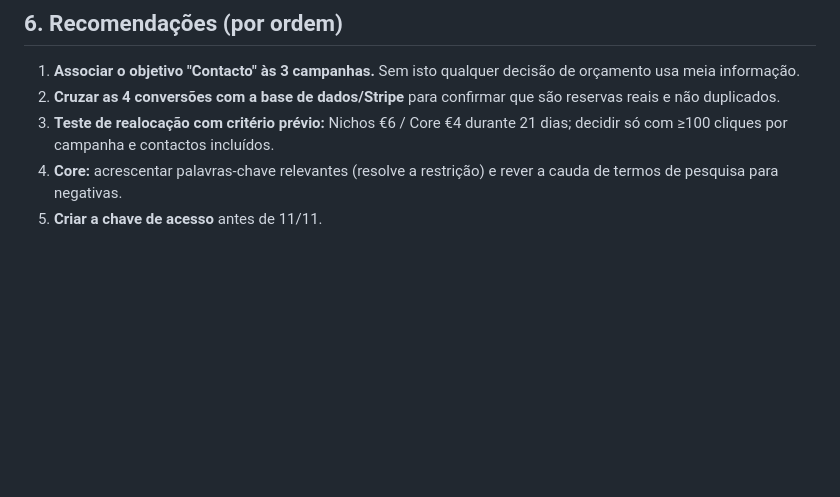
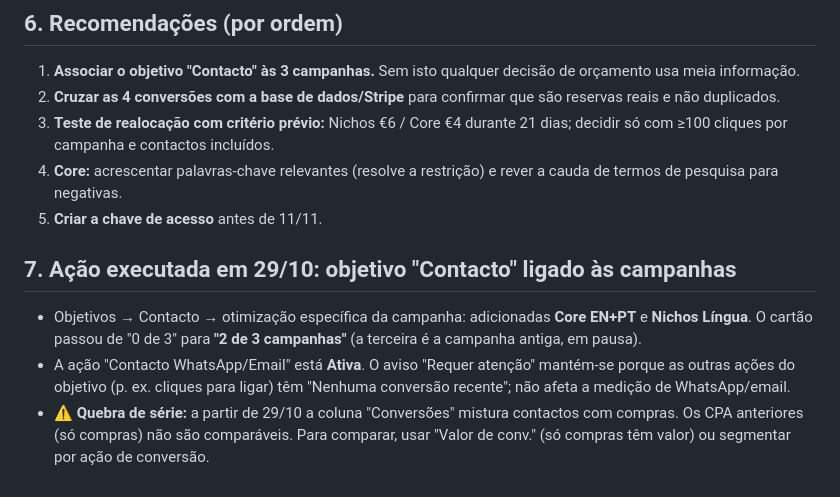
Before and after one commit to Bebelon2000/LisbonTuk4U, a Markdown page: docs/analytics/2026-10-29.md, the part around the change. Drawn GitHub-style; blank space fills up the shorter version.

Commit message:
docs(analytics): objetivo Contacto ligado as 2 campanhas ativas (29/10)
Co-Authored-By: Claude Sonnet 5.5 <noreply@anthropic.com>

```diff
--- a/docs/analytics/2026-10-29.md
+++ b/docs/analytics/2026-10-29.md
@@ -60,3 +60,9 @@ O CPA está acima do teto de €50 do `README.md`, mas melhorou muito face a ago
 3. **Teste de realocação com critério prévio:** Nichos €6 / Core €4 durante 21 dias; decidir só com ≥100 cliques por campanha e contactos incluídos.
 4. **Core:** acrescentar palavras-chave relevantes (resolve a restrição) e rever a cauda de termos de pesquisa para negativas.
 5. **Criar a chave de acesso** antes de 11/11.
+
+## 7. Ação executada em 29/10: objetivo "Contacto" ligado às campanhas
+
+- Objetivos → Contacto → otimização específica da campanha: adicionadas **Core EN+PT** e **Nichos Língua**. O cartão passou de "0 de 3" para **"2 de 3 campanhas"** (a terceira é a campanha antiga, em pausa).
+- A ação "Contacto WhatsApp/Email" está **Ativa**. O aviso "Requer atenção" mantém-se porque as outras ações do objetivo (p. ex. cliques para ligar) têm "Nenhuma conversão recente"; não afeta a medição de WhatsApp/email.
+- ⚠️ **Quebra de série:** a partir de 29/10 a coluna "Conversões" mistura contactos com compras. Os CPA anteriores (só compras) não são comparáveis. Para comparar, usar "Valor de conv." (só compras têm valor) ou segmentar por ação de conversão.
```
